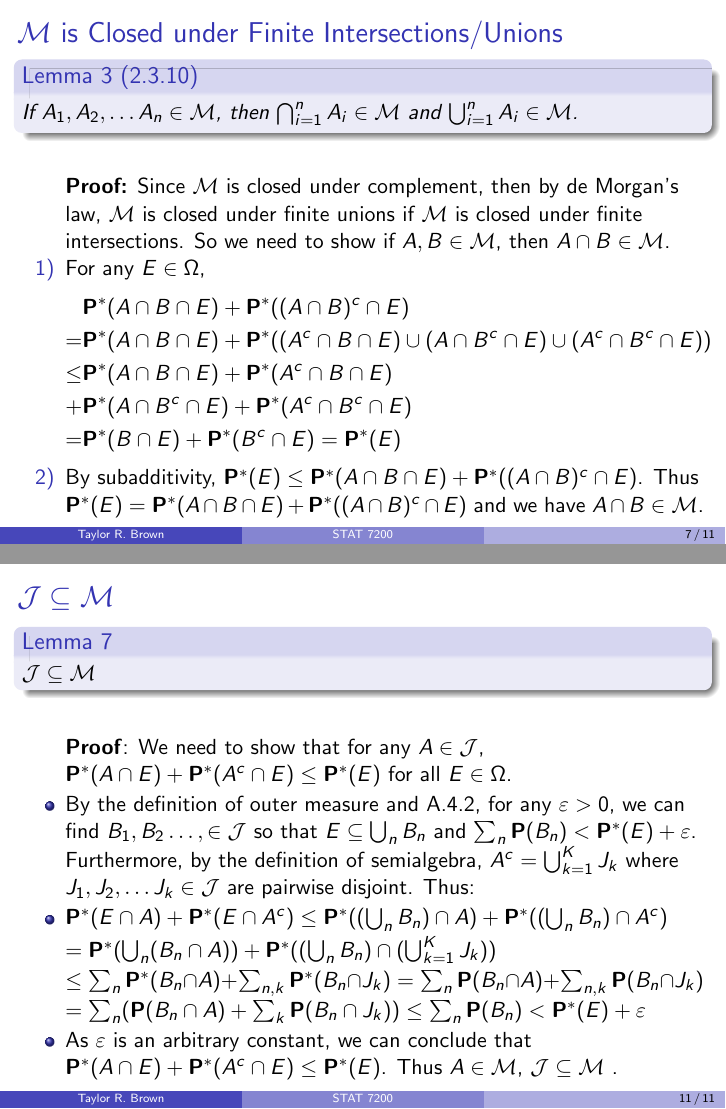
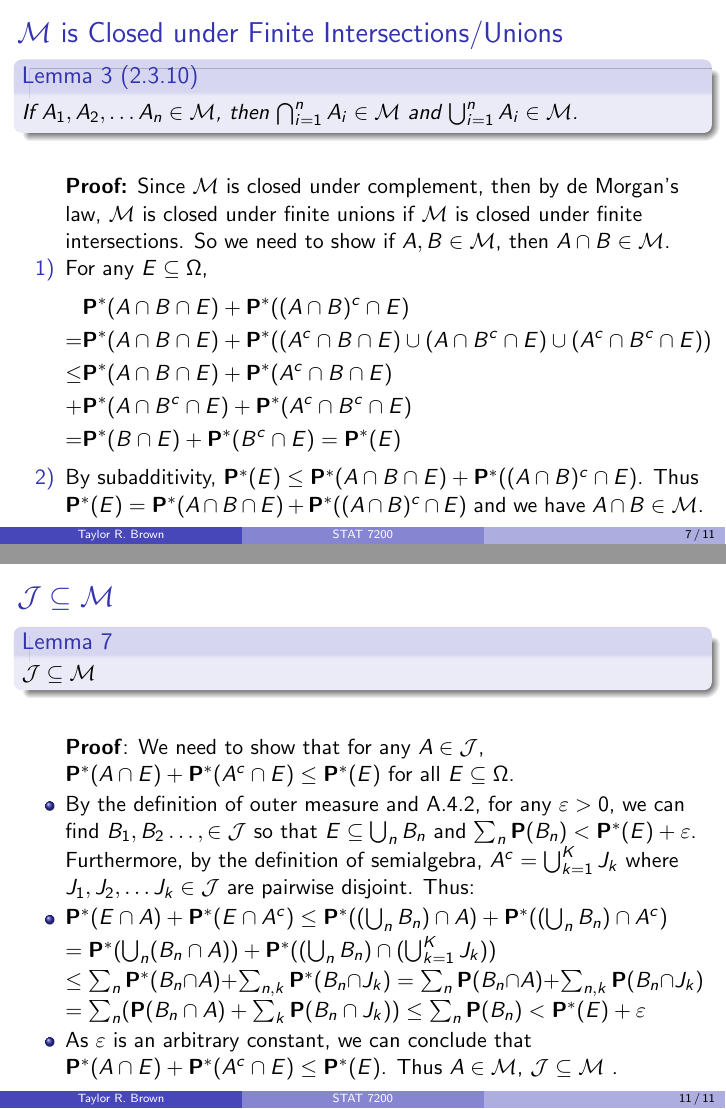
Before and after one commit to tbrown122387/stat7200_slides, LaTeX slides (slide5.tex): pages 7 and 11 of 11, joined at a grey line. Compiled offline with pdfLaTeX.

Commit message:
fix two subset typos

```diff
--- a/slide5.tex
+++ b/slide5.tex
@@ -141,7 +141,7 @@ Furthermore,       $\sum_n \BP^*(A_n)=\lim_{n\rightarrow \infty} \sum_{i=1}^n \B
 
               \item<2-> []\textbf{Proof:} Since $\mathcal{M}$ is closed under complement, then by de Morgan's law, $\mathcal{M}$ is closed under finite unions if $\mathcal{M}$ is closed under finite intersections. So we need to show if $A, B\in \mathcal{M}$, then $A\cap B\in \mathcal{M}$.
 
-             \item<3-> [1)]  For any $E\in \Omega$,
+             \item<3-> [1)]  For any $E\subseteq \Omega$,
              \begin{align*}& \BP^*(A\cap B \cap E)+\BP^*( (A\cap B)^c \cap E) \\ = & \BP^*(A\cap B \cap E)+\BP^*( (A^c\cap B \cap E) \cup (A\cap B^c \cap E) \cup (A^c\cap B^c \cap E) )  \\ \leq & \BP^*(A\cap B \cap E)+\BP^*( A^c\cap B \cap E) \\ + & \BP^*(A\cap B^c \cap E) +\BP^*( A^c\cap B^c \cap E) \\= & \BP^*(B \cap E)+\BP^*( B^c \cap E)=\BP^*(E)
              \end{align*}
 
@@ -220,7 +220,7 @@ $$ \BP^*( E) =   \BP^*( E\cap B_n)+ \BP^*(E\cap B_n^c)
 
             \item<1->   [] \begin{Lemma} $\mathcal{J}\subseteq \mathcal{M}$ \end{Lemma}
 
-              \item<2-> []\textbf{Proof}: We need to show that for any $A\in \mathcal{J}$, $\BP^*(A\cap E)+\BP^*(A^c\cap E)\leq \BP^*(E)$ for all $E\in\Omega$.
+              \item<2-> []\textbf{Proof}: We need to show that for any $A\in \mathcal{J}$, $\BP^*(A\cap E)+\BP^*(A^c\cap E)\leq \BP^*(E)$ for all $E \subseteq \Omega$.
 
                    \item<3->  By the definition of outer measure and A.4.2, for any $\varepsilon>0$, we can find $B_1, B_2 \ldots, \in\mathcal{J}$ so that $E\subseteq \bigcup_n B_n$ and $\sum_n \BP(B_n) < \BP^*(E)+\varepsilon$. Furthermore, by the definition of semialgebra, $A^c=\bigcup_{k=1}^K J_k$ where $J_1,J_2,\ldots J_k\in \mathcal{J} $ are pairwise disjoint. Thus:
                                       \item<4->$ \BP^*(E\cap A)+\BP^*(E\cap A^c ) \leq \BP^*((\bigcup_n B_n)\cap A)+\BP^*((\bigcup_n B_n) \cap A^c) $
```
